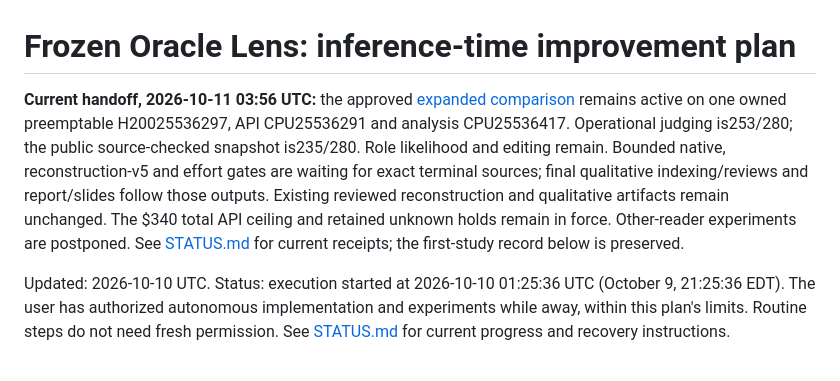
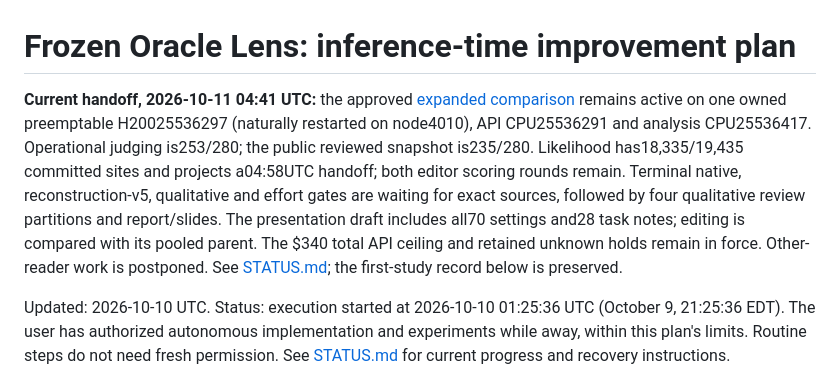
Before and after one commit to chen-jan/olens-improve, a Markdown page: docs/PLAN.md, the part around the change. GitHub-like rendering.

```diff
--- a/docs/PLAN.md
+++ b/docs/PLAN.md
@@ -1,6 +1,6 @@
 # Frozen Oracle Lens: inference-time improvement plan
 
-**Current handoff, 2026-10-11 03:56 UTC:** the approved [expanded comparison](EXPANSION_PLAN.md) remains active on one owned preemptable H20025536297, API CPU25536291 and analysis CPU25536417. Operational judging is253/280; the public source-checked snapshot is235/280. Role likelihood and editing remain. Bounded native, reconstruction-v5 and effort gates are waiting for exact terminal sources; final qualitative indexing/reviews and report/slides follow those outputs. Existing reviewed reconstruction and qualitative artifacts remain unchanged. The $340 total API ceiling and retained unknown holds remain in force. Other-reader experiments are postponed. See [STATUS.md](STATUS.md) for current receipts; the first-study record below is preserved.
+**Current handoff, 2026-10-11 04:41 UTC:** the approved [expanded comparison](EXPANSION_PLAN.md) remains active on one owned preemptable H20025536297 (naturally restarted on node4010), API CPU25536291 and analysis CPU25536417. Operational judging is253/280; the public reviewed snapshot is235/280. Likelihood has18,335/19,435 committed sites and projects a04:58UTC handoff; both editor scoring rounds remain. Terminal native, reconstruction-v5, qualitative and effort gates are waiting for exact sources, followed by four qualitative review partitions and report/slides. The presentation draft includes all70 settings and28 task notes; editing is compared with its pooled parent. The $340 total API ceiling and retained unknown holds remain in force. Other-reader work is postponed. See [STATUS.md](STATUS.md); the first-study record below is preserved.
 
 Updated: 2026-10-10 UTC. Status: execution started at 2026-10-10 01:25:36 UTC (October 9, 21:25:36 EDT). The user has authorized autonomous implementation and experiments while away, within this plan's limits. Routine steps do not need fresh permission. See [STATUS.md](STATUS.md) for current progress and recovery instructions.
 
```
Also changed, not shown: docs/STATUS.md (+10 -0 lines), docs/experiments/058-expanded-cache-selection.md (+2 -0 lines).
